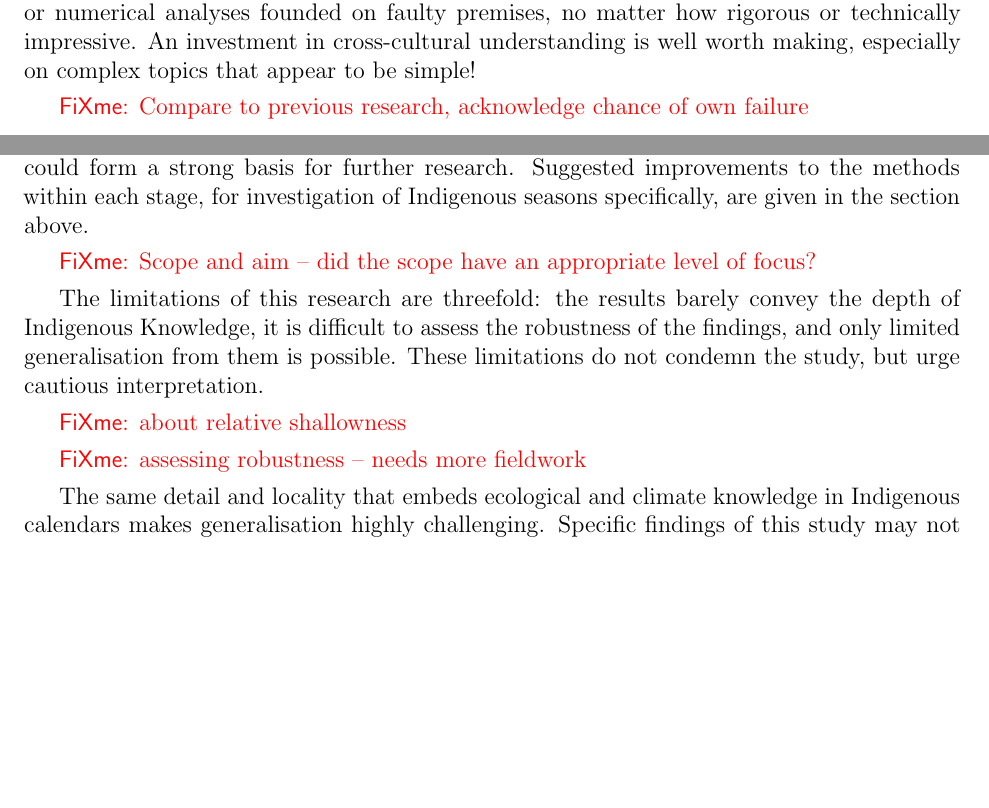
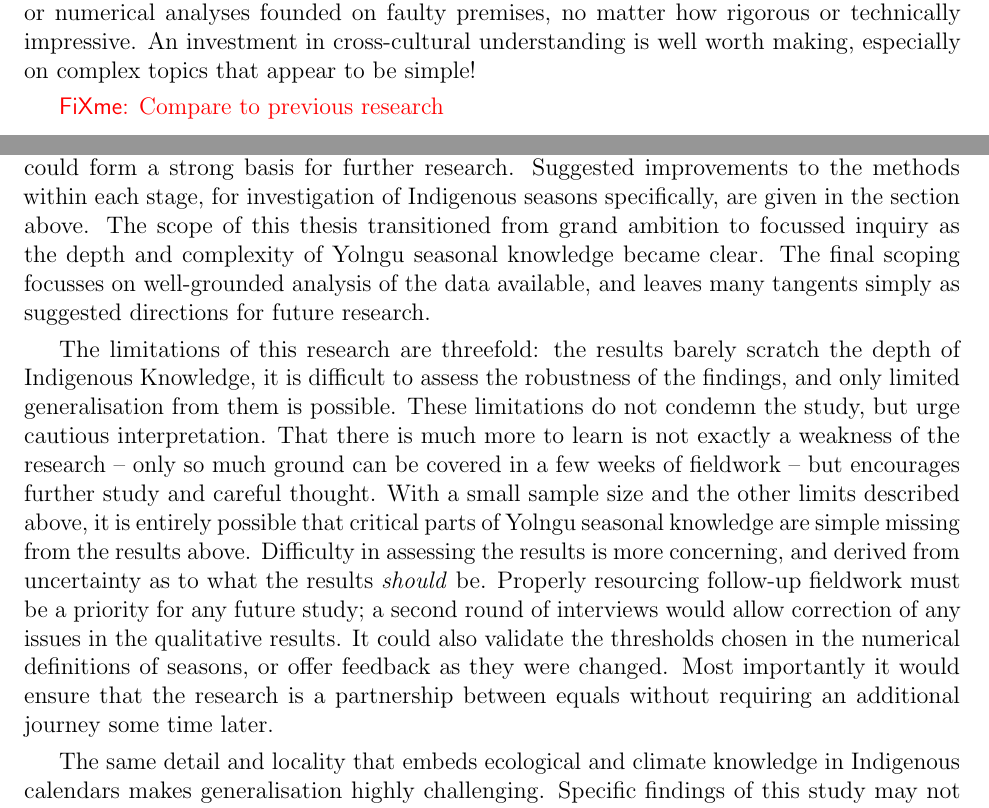
Before and after one commit to Zac-HD/yolngu-seasons-thesis, a LaTeX thesis (tex/thesis.tex, which reads tex/discussion.tex): two parts of pages 53 and 57 of 70 before the commit and two parts of pages 53 and 57 of 72 after it, joined at a grey line, cut so that both start at the same text, the shorter picture padded with empty space. Compiled offline with pdfLaTeX.

Commit message:
Finish reflection

```diff
--- a/tex/discussion.tex
+++ b/tex/discussion.tex
@@ -47,7 +47,7 @@ An investment in cross-cultural understanding is well worth making, especially
 on complex topics that appear to be simple!
 
 
-\todo{Compare to previous research, acknowledge chance of own failure}
+\todo{Compare to previous research}
 
 
 
@@ -224,21 +223,31 @@ served by the chosen methodology and methods.  Multi-stage and iterative
 methods are well suited to exploratory research, and could form a strong
 basis for further research.  Suggested improvements to the methods within
 each stage, for investigation of Indigenous seasons specifically, are given
-in the section above.
+in the section above.  The scope of this thesis transitioned from grand
+ambition to focussed inquiry as the depth and complexity of Yolngu seasonal
+knowledge became clear.  The final scoping focusses on well-grounded analysis
+of the data available, and leaves many tangents simply as suggested directions
+for future research.
 
-\todo{Scope and aim -- did the scope have an appropriate level of focus?}
-
-
-The limitations of this research are threefold:  the results barely convey
+The limitations of this research are threefold:  the results barely scratch
 the depth of Indigenous Knowledge, it is difficult to assess the robustness
 of the findings, and only limited generalisation from them is possible.  These
 limitations do not condemn the study, but urge cautious interpretation.
-
-\todo{about relative shallowness}
-
-
-\todo{assessing robustness -- needs more fieldwork}
-
+%
+That there is much more to learn is not exactly a weakness of the research --
+only so much ground can be covered in a few weeks of fieldwork -- but
+encourages further study and careful thought.  With a small sample size and
+the other limits described above, it is entirely possible that critical parts
+of Yolngu seasonal knowledge are simple missing from the results above.
+%
+Difficulty in assessing the results is more concerning, and derived from
+uncertainty as to what the results \textit{should} be.   Properly resourcing
+follow-up fieldwork must be a priority for any future study; a second round
+of interviews would allow correction of any issues in the qualitative results.
+It could also validate the thresholds chosen in the numerical definitions of
+seasons, or offer feedback as they were changed.  Most importantly it would
+ensure that the research is a partnership between equals without requiring an
+additional journey some time later.
 
 The same detail and locality that embeds ecological and climate knowledge in
 Indigenous calendars makes generalisation highly challenging.  Specific
```
Also changed, not shown: tex/discussion.tex (1 more changed lines).
